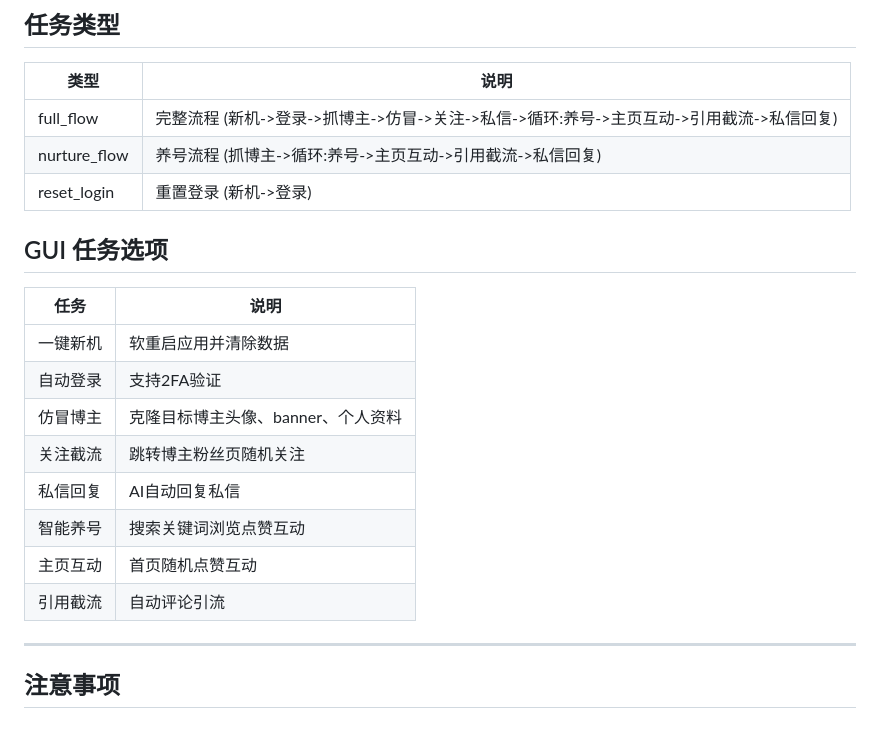
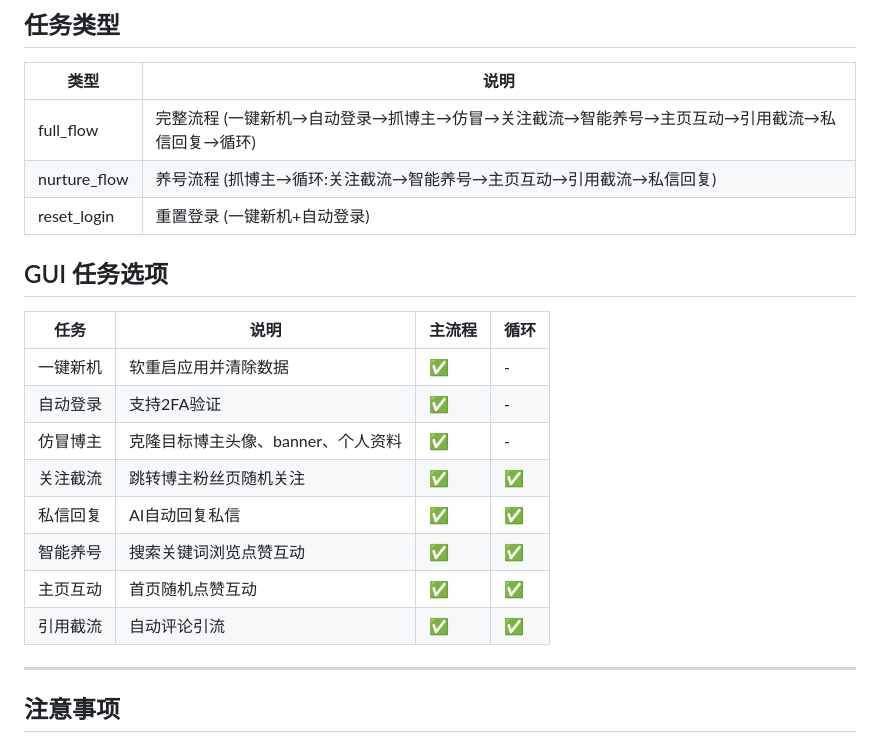
Before and after one commit to suigv/autorpc, a Markdown page: AGENTS.md, the part around the change. Drawn GitHub-style.

Commit message:
docs: 更新任务类型说明，添加主流程和循环任务对照

```diff
--- a/AGENTS.md
+++ b/AGENTS.md
@@ -173,22 +173,22 @@ engine.run_reset_login([1], "volc")
 
 | 类型 | 说明 |
 |------|------|
-| full_flow | 完整流程 (新机->登录->抓博主->仿冒->关注->私信->循环:养号->主页互动->引用截流->私信回复) |
-| nurture_flow | 养号流程 (抓博主->循环:养号->主页互动->引用截流->私信回复) |
-| reset_login | 重置登录 (新机->登录) |
+| full_flow | 完整流程 (一键新机→自动登录→抓博主→仿冒→关注截流→智能养号→主页互动→引用截流→私信回复→循环) |
+| nurture_flow | 养号流程 (抓博主→循环:关注截流→智能养号→主页互动→引用截流→私信回复) |
+| reset_login | 重置登录 (一键新机+自动登录) |
 
 ## GUI 任务选项
 
-| 任务 | 说明 |
-|------|------|
-| 一键新机 | 软重启应用并清除数据 |
-| 自动登录 | 支持2FA验证 |
-| 仿冒博主 | 克隆目标博主头像、banner、个人资料 |
-| 关注截流 | 跳转博主粉丝页随机关注 |
-| 私信回复 | AI自动回复私信 |
-| 智能养号 | 搜索关键词浏览点赞互动 |
-| 主页互动 | 首页随机点赞互动 |
-| 引用截流 | 自动评论引流 |
+| 任务 | 说明 | 主流程 | 循环 |
+|------|------|--------|------|
+| 一键新机 | 软重启应用并清除数据 | ✅ | - |
+| 自动登录 | 支持2FA验证 | ✅ | - |
+| 仿冒博主 | 克隆目标博主头像、banner、个人资料 | ✅ | - |
+| 关注截流 | 跳转博主粉丝页随机关注 | ✅ | ✅ |
+| 私信回复 | AI自动回复私信 | ✅ | ✅ |
+| 智能养号 | 搜索关键词浏览点赞互动 | ✅ | ✅ |
+| 主页互动 | 首页随机点赞互动 | ✅ | ✅ |
+| 引用截流 | 自动评论引流 | ✅ | ✅ |
 
 ---
 
```
